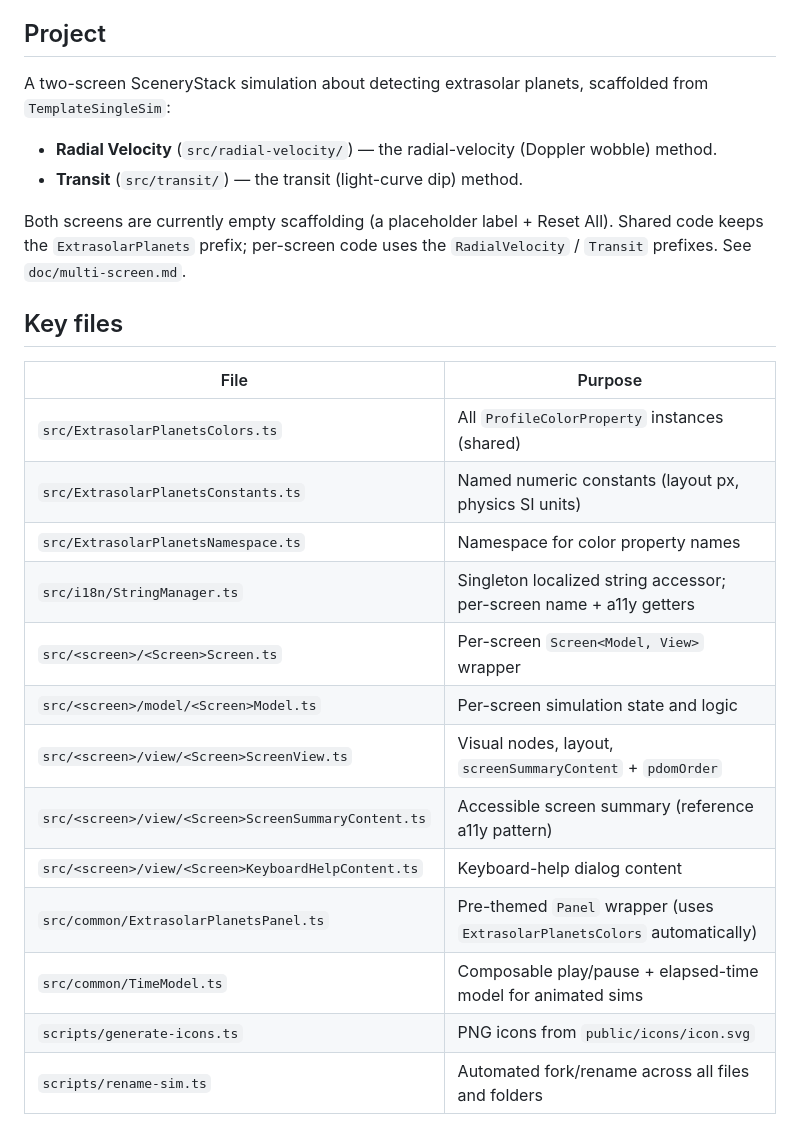
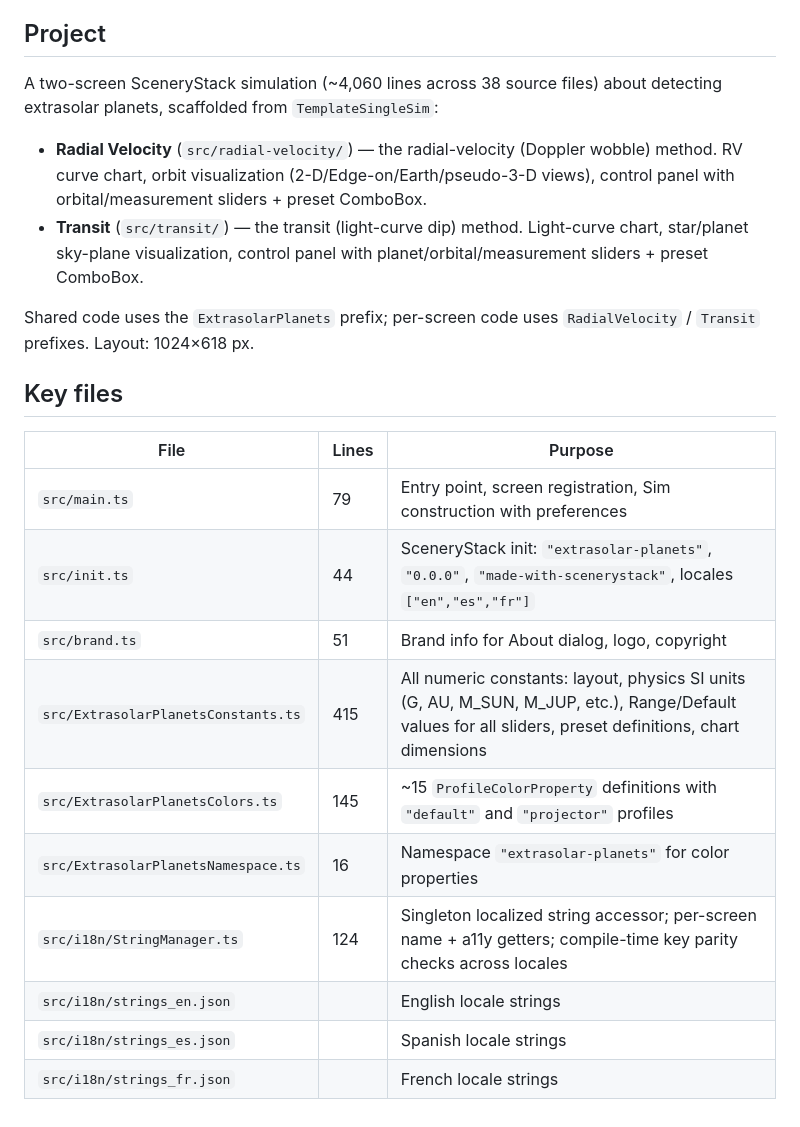
Before and after one commit to OpenPhysics/ExtrasolarPlanets, a Markdown page: CLAUDE.md, the part around one of its changes. GitHub-like rendering.

```diff
--- a/CLAUDE.md
+++ b/CLAUDE.md
@@ -4,31 +4,25 @@ Sim-specific context for AI assistants. General SceneryStack guidance: [OpenPhys
 
 ## Project
 
-A two-screen SceneryStack simulation about detecting extrasolar planets, scaffolded
-from `TemplateSingleSim`:
+A two-screen SceneryStack simulation (~4,060 lines across 38 source files) about detecting extrasolar planets, scaffolded from `TemplateSingleSim`:
 
-- **Radial Velocity** (`src/radial-velocity/`) — the radial-velocity (Doppler wobble) method.
-- **Transit** (`src/transit/`) — the transit (light-curve dip) method.
+- **Radial Velocity** (`src/radial-velocity/`) — the radial-velocity (Doppler wobble) method. RV curve chart, orbit visualization (2-D/Edge-on/Earth/pseudo-3-D views), control panel with orbital/measurement sliders + preset ComboBox.
+- **Transit** (`src/transit/`) — the transit (light-curve dip) method. Light-curve chart, star/planet sky-plane visualization, control panel with planet/orbital/measurement sliders + preset ComboBox.
 
-Both screens are currently empty scaffolding (a placeholder label + Reset All).
-Shared code keeps the `ExtrasolarPlanets` prefix; per-screen code uses the
-`RadialVelocity` / `Transit` prefixes. See `doc/multi-screen.md`.
+Shared code uses the `ExtrasolarPlanets` prefix; per-screen code uses `RadialVelocity` / `Transit` prefixes. Layout: 1024×618 px.
 
 ## Key files
 
-| File | Purpose |
-|---|---|
-| `src/ExtrasolarPlanetsColors.ts` | All `ProfileColorProperty` instances (shared) |
-| `src/ExtrasolarPlanetsConstants.ts` | Named numeric constants (layout px, physics SI units) |
-| `src/ExtrasolarPlanetsNamespace.ts` | Namespace for color property names |
-| `src/i18n/StringManager.ts` | Singleton localized string accessor; per-screen name + a11y getters |
-| `src/<screen>/<Screen>Screen.ts` | Per-screen `Screen<Model, View>` wrapper |
-| `src/<screen>/model/<Screen>Model.ts` | Per-screen simulation state and logic |
-| `src/<screen>/view/<Screen>ScreenView.ts` | Visual nodes, layout, `screenSummaryContent` + `pdomOrder` |
-| `src/<screen>/view/<Screen>ScreenSummaryContent.ts` | Accessible screen summary (reference a11y pattern) |
-| `src/<screen>/view/<Screen>KeyboardHelpContent.ts` | Keyboard-help dialog content |
-| `src/common/ExtrasolarPlanetsPanel.ts` | Pre-themed `Panel` wrapper (uses `ExtrasolarPlanetsColors` automatically) |
-| `src/common/TimeModel.ts` | Composable play/pause + elapsed-time model for animated sims |
-| `scripts/generate-icons.ts` | PNG icons from `public/icons/icon.svg` |
-| `scripts/rename-sim.ts` | Automated fork/rename across all files and folders |
+| File | Lines | Purpose |
+|---|---|---|
+| `src/main.ts` | 79 | Entry point, screen registration, Sim construction with preferences |
+| `src/init.ts` | 44 | SceneryStack init: `"extrasolar-planets"`, `"0.0.0"`, `"made-with-scenerystack"`, locales `["en","es","fr"]` |
+| `src/brand.ts` | 51 | Brand info for About dialog, logo, copyright |
+| `src/ExtrasolarPlanetsConstants.ts` | 415 | All numeric constants: layout, physics SI units (G, AU, M_SUN, M_JUP, etc.), Range/Default values for all sliders, preset definitions, chart dimensions |
+| `src/ExtrasolarPlanetsColors.ts` | 145 | ~15 `ProfileColorProperty` definitions with `"default"` and `"projector"` profiles |
+| `src/ExtrasolarPlanetsNamespace.ts` | 16 | Namespace `"extrasolar-planets"` for color properties |
+| `src/i18n/StringManager.ts` | 124 | Singleton localized string accessor; per-screen name + a11y getters; compile-time key parity checks across locales |
+| `src/i18n/strings_en.json` | | English locale strings |
+| `src/i18n/strings_es.json` | | Spanish locale strings |
+| `src/i18n/strings_fr.json` | | French locale strings |
 
```
Also changed, not shown: other parts of CLAUDE.md (+96 -53 lines).
